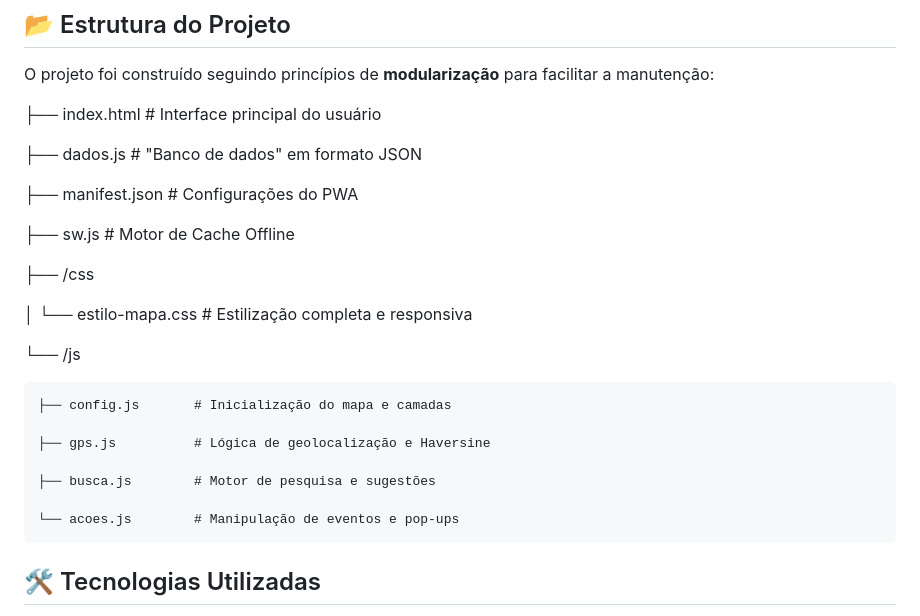
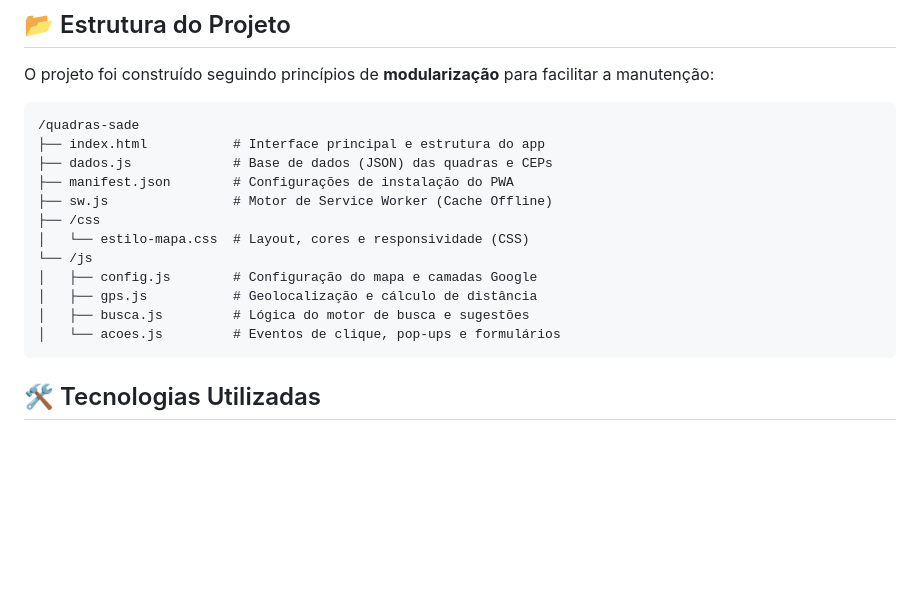
Before and after one commit to lucasdosantu/quadras-sade, a Markdown page: README.md, the part around the change. Rendered like a GitHub page; blank space fills up the shorter version.

Commit message:
Atualizar o README.md

````diff
--- a/README.md
+++ b/README.md
@@ -21,27 +21,20 @@ O aplicativo se destina a moradores, motoristas e entregadores da cidade que bus
 
 O projeto foi construído seguindo princípios de **modularização** para facilitar a manutenção:
 
-├── index.html          # Interface principal do usuário
-
-├── dados.js            # "Banco de dados" em formato JSON
-
-├── manifest.json       # Configurações do PWA
-
-├── sw.js               # Motor de Cache Offline
-
+```text
+/quadras-sade
+├── index.html           # Interface principal e estrutura do app
+├── dados.js             # Base de dados (JSON) das quadras e CEPs
+├── manifest.json        # Configurações de instalação do PWA
+├── sw.js                # Motor de Service Worker (Cache Offline)
 ├── /css
-
-│   └── estilo-mapa.css # Estilização completa e responsiva
-
+│   └── estilo-mapa.css  # Layout, cores e responsividade (CSS)
 └── /js
-
-    ├── config.js       # Inicialização do mapa e camadas
-
-    ├── gps.js          # Lógica de geolocalização e Haversine
-
-    ├── busca.js        # Motor de pesquisa e sugestões
-
-    └── acoes.js        # Manipulação de eventos e pop-ups
+│   ├── config.js        # Configuração do mapa e camadas Google
+│   ├── gps.js           # Geolocalização e cálculo de distância
+│   ├── busca.js         # Lógica do motor de busca e sugestões
+│   └── acoes.js         # Eventos de clique, pop-ups e formulários
+```
 
 ## 🛠️ Tecnologias Utilizadas
 
````
